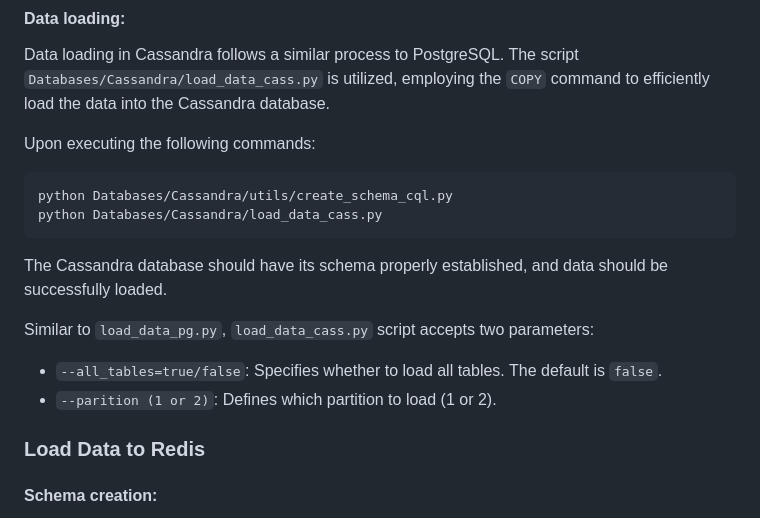
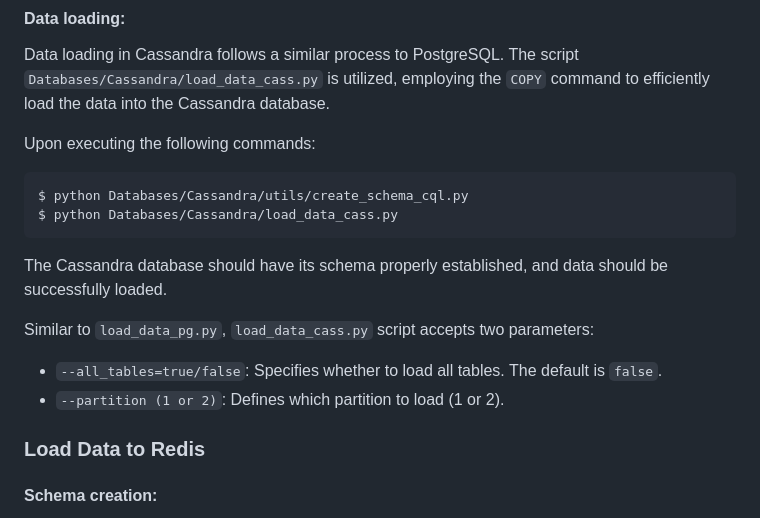
Before and after one commit to alex1on/Information-Systems-NTUA, a Markdown page: README.md, the part around one of its changes. GitHub-like rendering.

````diff
--- a/README.md
+++ b/README.md
@@ -466,14 +466,14 @@ Data loading in Cassandra follows a similar process to PostgreSQL. The script `D
 
 Upon executing the following commands:
 ```console
-python Databases/Cassandra/utils/create_schema_cql.py
-python Databases/Cassandra/load_data_cass.py
+$ python Databases/Cassandra/utils/create_schema_cql.py
+$ python Databases/Cassandra/load_data_cass.py
 ```
 The Cassandra database should have its schema properly established, and data should be successfully loaded.
 
 Similar to `load_data_pg.py`, `load_data_cass.py` script accepts two parameters:
 - `--all_tables=true/false`: Specifies whether to load all tables. The default is `false`.
-- `--parition (1 or 2)`: Defines which partition to load (1 or 2).
+- `--partition (1 or 2)`: Defines which partition to load (1 or 2).
 
 ### Load Data to Redis
 
````
Also changed, not shown: other parts of README.md (+14 -14 lines).
